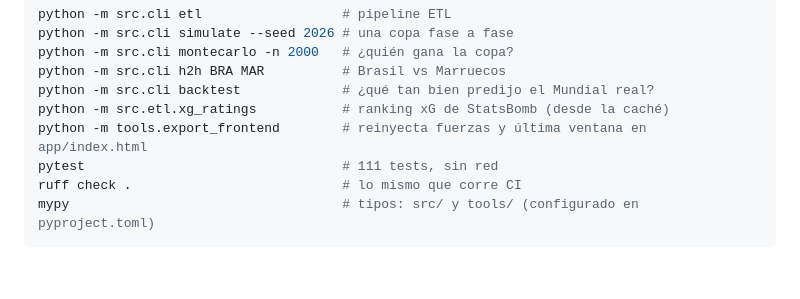
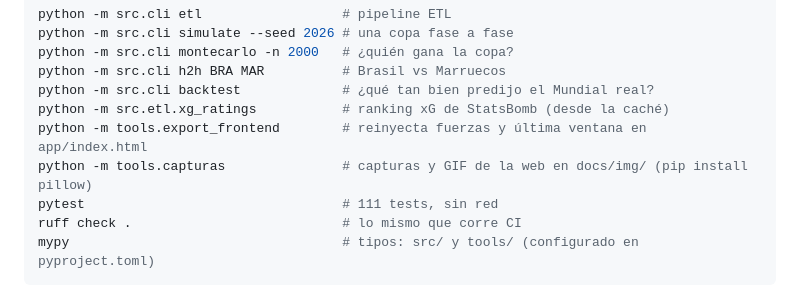
Before and after one commit to demianc14/WC_predictor, a Markdown page: README.md, the part around one of its changes. Drawn GitHub-style; blank space fills up the shorter version.

Commit message:
README: apartado 'La web en imágenes' y el comando de las capturas
Co-Authored-By: Claude Opus 5.5 <noreply@anthropic.com>

```diff
--- a/README.md
+++ b/README.md
@@ -150,6 +164,7 @@ python -m src.cli h2h BRA MAR          # Brasil vs Marruecos
 python -m src.cli backtest             # ¿qué tan bien predijo el Mundial real?
 python -m src.etl.xg_ratings           # ranking xG de StatsBomb (desde la caché)
 python -m tools.export_frontend        # reinyecta fuerzas y última ventana en app/index.html
+python -m tools.capturas               # capturas y GIF de la web en docs/img/ (pip install pillow)
 pytest                                 # 111 tests, sin red
 ruff check .                           # lo mismo que corre CI
 mypy                                   # tipos: src/ y tools/ (configurado en pyproject.toml)
```
Also changed, not shown: other parts of README.md (+14 -0 lines), CLAUDE.md (+1 -0 lines).
